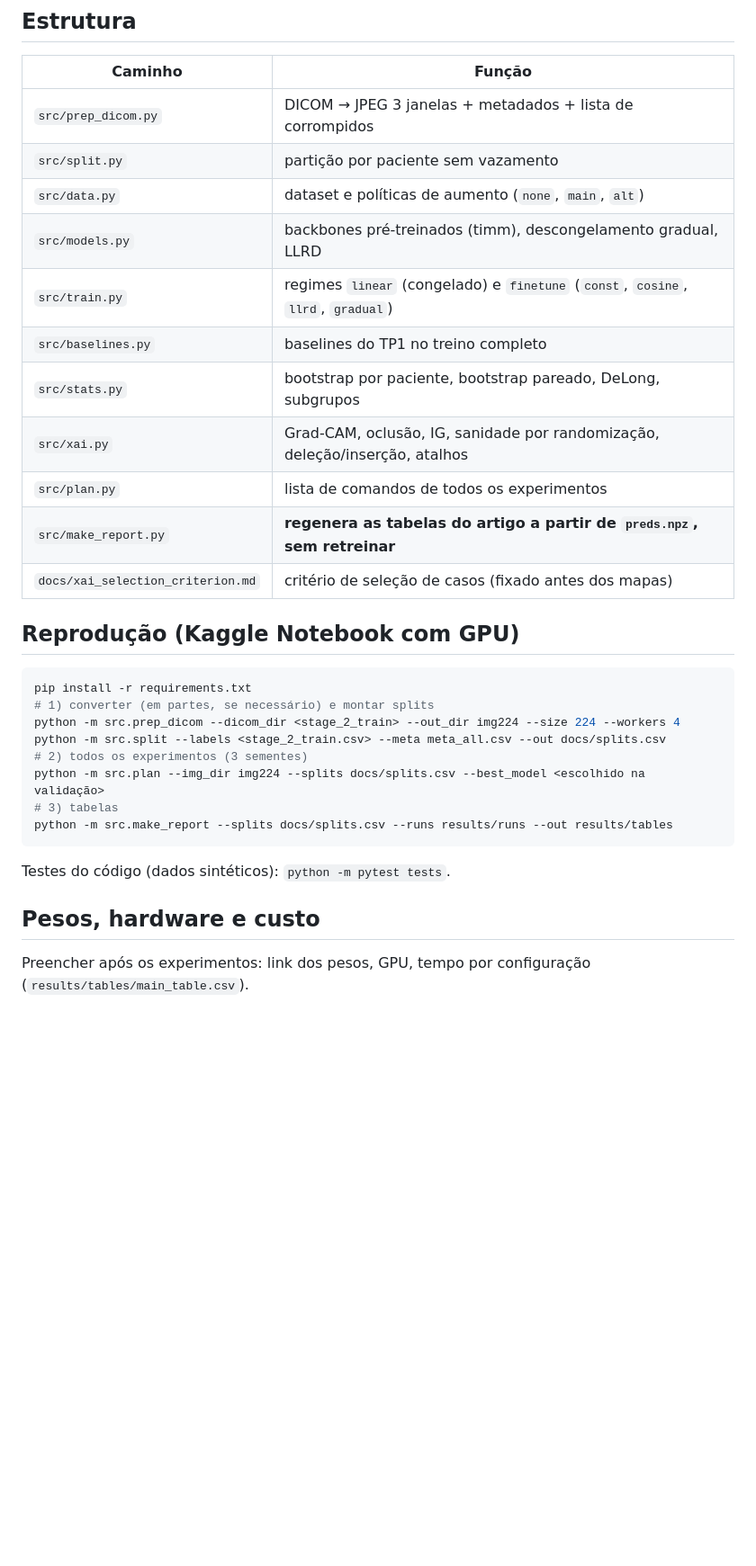
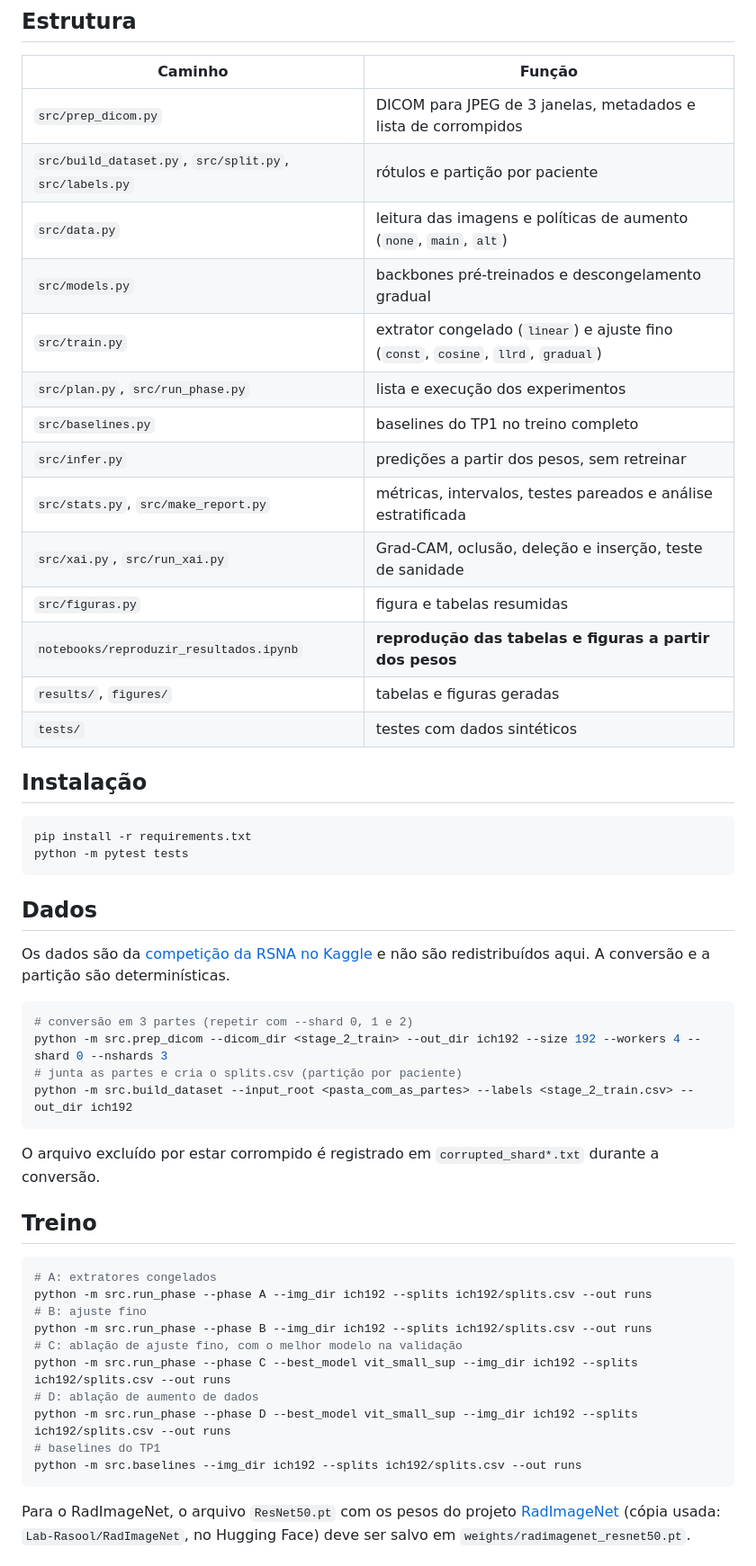
Before and after one commit to arisioandradee/ap2-topicos, a Markdown page: README.md, the part around one of its changes. Shown at 90% size. Drawn GitHub-style; blank space fills up the shorter version.

Commit message:
Reproducao a partir dos pesos (infer e notebook), analise estratificada, tabelas, figura e README

````diff
--- a/README.md
+++ b/README.md
@@ -13,30 +42,50 @@ Pergunta central: modelos pré-treinados (CNN, ViT, DINOv2, modelo médico) supe
 ## Estrutura
 | Caminho | Função |
 |---|---|
-| `src/prep_dicom.py` | DICOM → JPEG 3 janelas + metadados + lista de corrompidos |
-| `src/split.py` | partição por paciente sem vazamento |
-| `src/data.py` | dataset e políticas de aumento (`none`, `main`, `alt`) |
-| `src/models.py` | backbones pré-treinados (timm), descongelamento gradual, LLRD |
-| `src/train.py` | regimes `linear` (congelado) e `finetune` (`const`, `cosine`, `llrd`, `gradual`) |
+| `src/prep_dicom.py` | DICOM para JPEG de 3 janelas, metadados e lista de corrompidos |
+| `src/build_dataset.py`, `src/split.py`, `src/labels.py` | rótulos e partição por paciente |
+| `src/data.py` | leitura das imagens e políticas de aumento (`none`, `main`, `alt`) |
+| `src/models.py` | backbones pré-treinados e descongelamento gradual |
+| `src/train.py` | extrator congelado (`linear`) e ajuste fino (`const`, `cosine`, `llrd`, `gradual`) |
+| `src/plan.py`, `src/run_phase.py` | lista e execução dos experimentos |
 | `src/baselines.py` | baselines do TP1 no treino completo |
-| `src/stats.py` | bootstrap por paciente, bootstrap pareado, DeLong, subgrupos |
-| `src/xai.py` | Grad-CAM, oclusão, IG, sanidade por randomização, deleção/inserção, atalhos |
-| `src/plan.py` | lista de comandos de todos os experimentos |
-| `src/make_report.py` | **regenera as tabelas do artigo a partir de `preds.npz`, sem retreinar** |
-| `docs/xai_selection_criterion.md` | critério de seleção de casos (fixado antes dos mapas) |
+| `src/infer.py` | predições a partir dos pesos, sem retreinar |
+| `src/stats.py`, `src/make_report.py` | métricas, intervalos, testes pareados e análise estratificada |
+| `src/xai.py`, `src/run_xai.py` | Grad-CAM, oclusão, deleção e inserção, teste de sanidade |
+| `src/figuras.py` | figura e tabelas resumidas |
+| `notebooks/reproduzir_resultados.ipynb` | **reprodução das tabelas e figuras a partir dos pesos** |
+| `results/`, `figures/` | tabelas e figuras geradas |
+| `tests/` | testes com dados sintéticos |
 
-## Reprodução (Kaggle Notebook com GPU)
+## Instalação
 ```bash
 pip install -r requirements.txt
-# 1) converter (em partes, se necessário) e montar splits
-python -m src.prep_dicom --dicom_dir <stage_2_train> --out_dir img224 --size 224 --workers 4
-python -m src.split --labels <stage_2_train.csv> --meta meta_all.csv --out docs/splits.csv
-# 2) todos os experimentos (3 sementes)
-python -m src.plan --img_dir img224 --splits docs/splits.csv --best_model <escolhido na validação>
-# 3) tabelas
-python -m src.make_report --splits docs/splits.csv --runs results/runs --out results/tables
+python -m pytest tests
 ```
-Testes do código (dados sintéticos): `python -m pytest tests`.
 
-## Pesos, hardware e custo
-Preencher após os experimentos: link dos pesos, GPU, tempo por configuração (`results/tables/main_table.csv`).
+## Dados
+Os dados são da [competição da RSNA no Kaggle](https://www.kaggle.com/competitions/rsna-intracranial-hemorrhage-detection) e não são redistribuídos aqui. A conversão e a partição são determinísticas.
+
+```bash
+# conversão em 3 partes (repetir com --shard 0, 1 e 2)
+python -m src.prep_dicom --dicom_dir <stage_2_train> --out_dir ich192 --size 192 --workers 4 --shard 0 --nshards 3
+# junta as partes e cria o splits.csv (partição por paciente)
+python -m src.build_dataset --input_root <pasta_com_as_partes> --labels <stage_2_train.csv> --out_dir ich192
+```
+O arquivo excluído por estar corrompido é registrado em `corrupted_shard*.txt` durante a conversão.
+
+## Treino
+```bash
+# A: extratores congelados
+python -m src.run_phase --phase A --img_dir ich192 --splits ich192/splits.csv --out runs
+# B: ajuste fino
+python -m src.run_phase --phase B --img_dir ich192 --splits ich192/splits.csv --out runs
+# C: ablação de ajuste fino, com o melhor modelo na validação
+python -m src.run_phase --phase C --best_model vit_small_sup --img_dir ich192 --splits ich192/splits.csv --out runs
+# D: ablação de aumento de dados
+python -m src.run_phase --phase D --best_model vit_small_sup --img_dir ich192 --splits ich192/splits.csv --out runs
+# baselines do TP1
+python -m src.baselines --img_dir ich192 --splits ich192/splits.csv --out runs
+```
+Para o RadImageNet, o arquivo `ResNet50.pt` com os pesos do projeto [RadImageNet](https://github.com/BMEII-AI/RadImageNet) (cópia usada: `Lab-Rasool/RadImageNet`, no Hugging Face) deve ser salvo em `weights/radimagenet_resnet50.pt`.
+
````
Also changed, not shown: other parts of README.md (+52 -8 lines), figures/tabelas.md (added, +99 -0 lines), figures/fig_xai.png (added), 9 other files.
